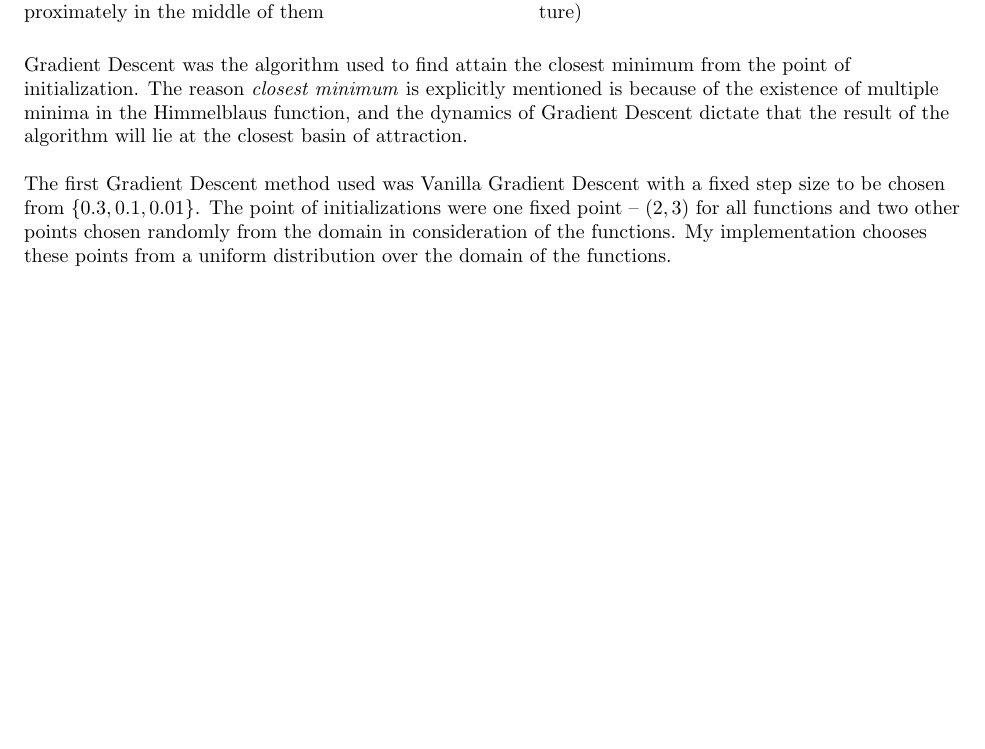
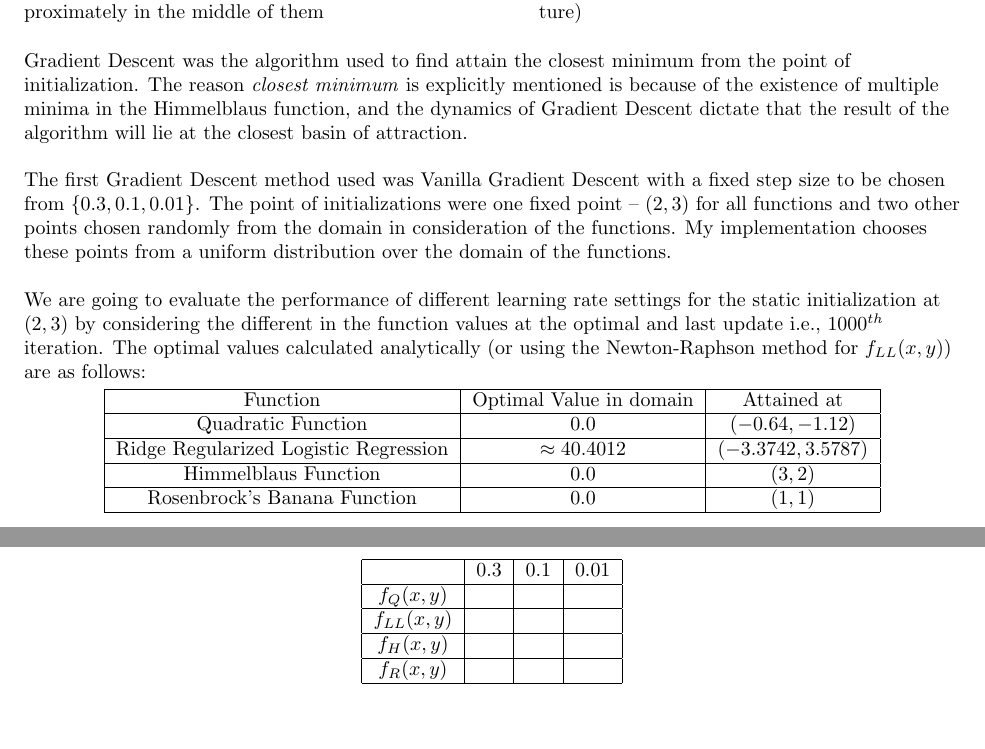
Before and after one commit to vishwakftw/CS6230-OMML, a LaTeX problem sheet (Programming-Assignment-1/PA-1_report.tex): part of the page before the commit and two parts of pages 1 and 2 of 2 after it, the two joined at a grey line, cut so that both start at the same text, the shorter picture padded with empty space. Compiled offline with pdfLaTeX.

Commit message:
PA-1 Update 8

```diff
--- a/Programming-Assignment-1/PA-1_report.tex
+++ b/Programming-Assignment-1/PA-1_report.tex
@@ -59,6 +59,40 @@ Gradient Descent was the algorithm used to find attain the closest minimum from
 \(\newline\)
 
 The first Gradient Descent method used was Vanilla Gradient Descent with a fixed step size to be chosen from \(\lbrace 0.3, 0.1, 0.01 \rbrace\). The point of initializations were one fixed point -- \((2,3)\) for all functions and two other points chosen randomly from the domain in consideration of the functions. My implementation chooses these points from a uniform distribution over the domain of the functions.
+\(\newline\)
+
+We are going to evaluate the performance of different learning rate settings for the static initialization at \((2,3)\) by considering the different in the function values at the optimal and last update i.e., \(1000^{th}\) iteration. The optimal values calculated analytically (or using the Newton-Raphson method for \(f_{LL}(x, y)\)) are as follows:
+\begin{center}
+\begin{tabular}{|c|c|c|}
+\hline
+Function & Optimal Value in domain & Attained at \\
+\hline
+Quadratic Function & \(0.0\) & \((-0.64, -1.12)\)\\
+\hline
+Ridge Regularized Logistic Regression & \(\approx 40.4012\) & \((-3.3742, 3.5787)\)\\
+\hline
+Himmelblaus Function & \(0.0\) & \((3, 2)\)\\
+\hline
+Rosenbrock's Banana Function & \(0.0\) & \((1, 1)\)\\
+\hline
+\end{tabular}
+\end{center}
+
+\begin{center}
+\begin{tabular}{|c|c|c|c|}
+\hline
+& 0.3 & 0.1 & 0.01 \\
+\hline
+\(f_{Q}(x, y)\) & & & \\
+\hline
+\(f_{LL}(x, y)\) & & & \\
+\hline
+\(f_{H}(x, y)\) & & & \\
+\hline
+\(f_{R}(x, y)\) & & & \\
+\hline
+\end{tabular}
+\end{center}
 
 \end{flushleft}
 \end{document}
```
Also changed, not shown: Programming-Assignment-1/PA-1_report.tex (4 more changed lines), 5 other files.
